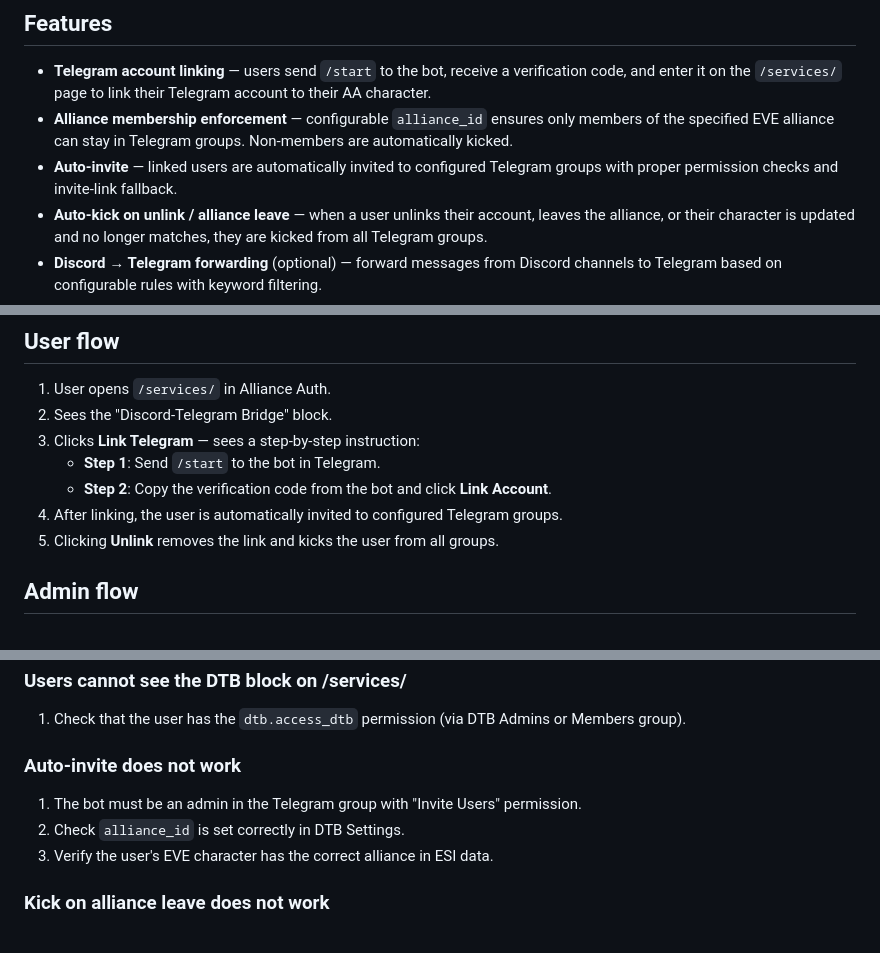
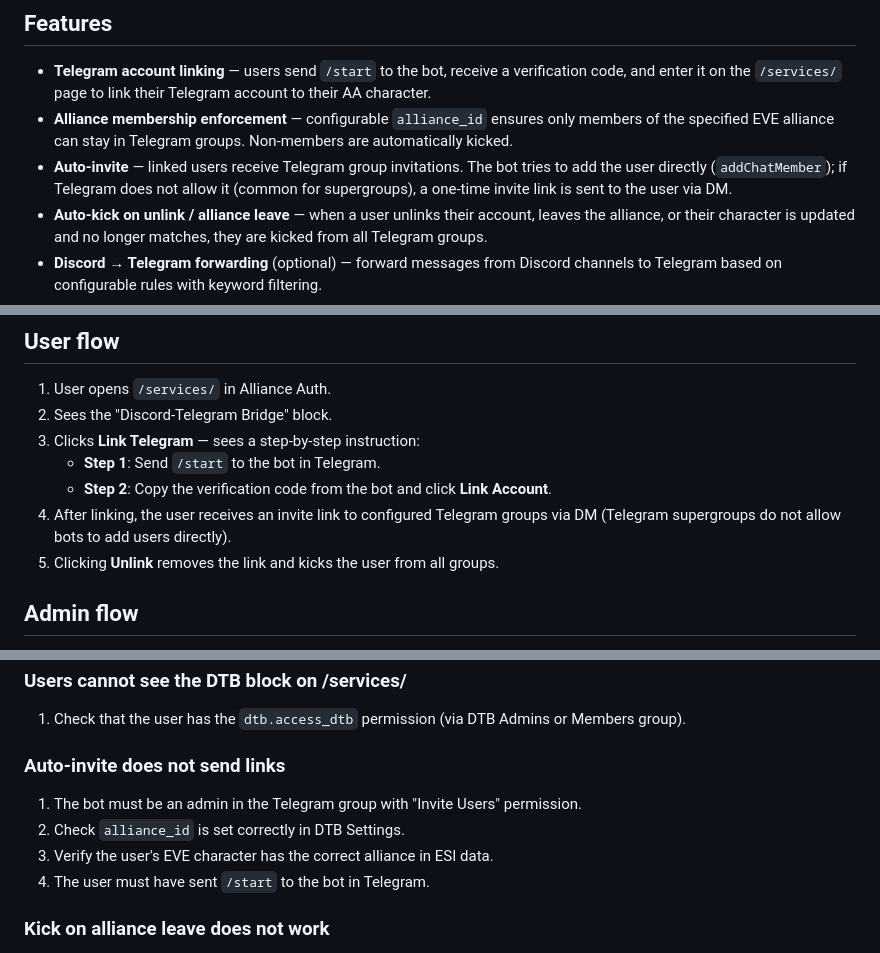
Before and after one commit to radioactive68/AUTH-Discord-Telegram-Bridge, a Markdown page: README.md, 3 parts joined by grey strips. GitHub-like rendering.

Commit message:
v1.1.0: fix README auto-invite description to match actual behavior

```diff
--- a/README.md
+++ b/README.md
@@ -13,8 +13,9 @@ messages to Telegram channels.
 - **Alliance membership enforcement** — configurable `alliance_id` ensures only
   members of the specified EVE alliance can stay in Telegram groups. Non-members
   are automatically kicked.
-- **Auto-invite** — linked users are automatically invited to configured
-  Telegram groups with proper permission checks and invite-link fallback.
+- **Auto-invite** — linked users receive Telegram group invitations. The bot
+  tries to add the user directly (`addChatMember`); if Telegram does not allow
+  it (common for supergroups), a one-time invite link is sent to the user via DM.
 - **Auto-kick on unlink / alliance leave** — when a user unlinks their account,
   leaves the alliance, or their character is updated and no longer matches, they
   are kicked from all Telegram groups.
@@ -171,7 +172,8 @@ python manage.py migrate aa_discord_telegram_bridge
 3. Clicks **Link Telegram** — sees a step-by-step instruction:
    - **Step 1**: Send `/start` to the bot in Telegram.
    - **Step 2**: Copy the verification code from the bot and click **Link Account**.
-4. After linking, the user is automatically invited to configured Telegram groups.
+4. After linking, the user receives an invite link to configured Telegram groups
+   via DM (Telegram supergroups do not allow bots to add users directly).
 5. Clicking **Unlink** removes the link and kicks the user from all groups.
 
 ## Admin flow
@@ -227,11 +229,12 @@ aa_discord_telegram_bridge/
 1. Check that the user has the `dtb.access_dtb` permission (via DTB Admins or
    Members group).
 
-### Auto-invite does not work
+### Auto-invite does not send links
 
 1. The bot must be an admin in the Telegram group with "Invite Users" permission.
 2. Check `alliance_id` is set correctly in DTB Settings.
 3. Verify the user's EVE character has the correct alliance in ESI data.
+4. The user must have sent `/start` to the bot in Telegram.
 
 ### Kick on alliance leave does not work
 
```
